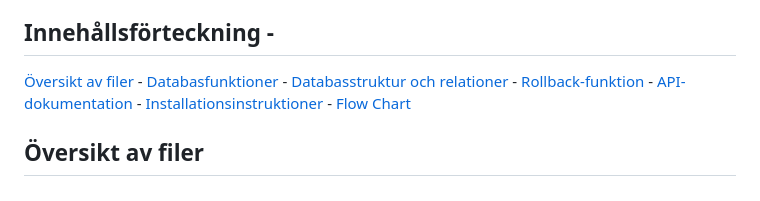
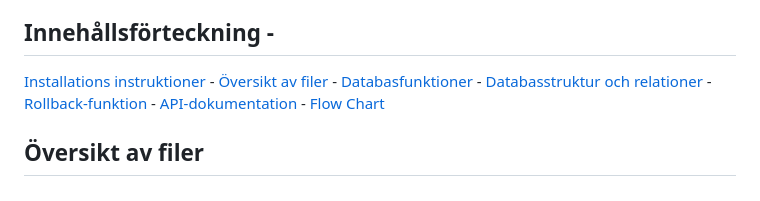
Before and after one commit to Z-eq/ProjectAI, a Markdown page: README.md, the part around the change. Drawn GitHub-style.

```diff
--- a/README.md
+++ b/README.md
@@ -3,7 +3,7 @@ Introduktion
 Detta projekt är till att utveckla en applikation som använder OpenAI API för att generera websidor uppdatera websidor och analysera filer på egen dator. Projektet är delvis byggt med hjälp av ChatGPT, Vi har använt kod av redan skapade projekt och sedan gjort om till vår önskemål.
 Långt ifrån klar projekt och myckt finns att göra men såjhär lånmgt får man se inblick av OpenAI API.
 ## Innehållsförteckning -
-[Översikt av filer](#översikt-av-filer) - [Databasfunktioner](#databasfunktioner) - [Databasstruktur och relationer](#databasstruktur-och-relationer) -  [Rollback-funktion](#rollback-funktion) - [API-dokumentation](#api-dokumentation) -  [Installationsinstruktioner](RAPPORT.md) - [Flow Chart](FlowChart-ProjectAI.pdf)
+[Installations instruktioner](RAPPORT.md) - [Översikt av filer](#översikt-av-filer) - [Databasfunktioner](#databasfunktioner) - [Databasstruktur och relationer](#databasstruktur-och-relationer) -  [Rollback-funktion](#rollback-funktion) - [API-dokumentation](#api-dokumentation) -  [Flow Chart](FlowChart-ProjectAI.pdf)
 
 
 ## Översikt av filer
```
